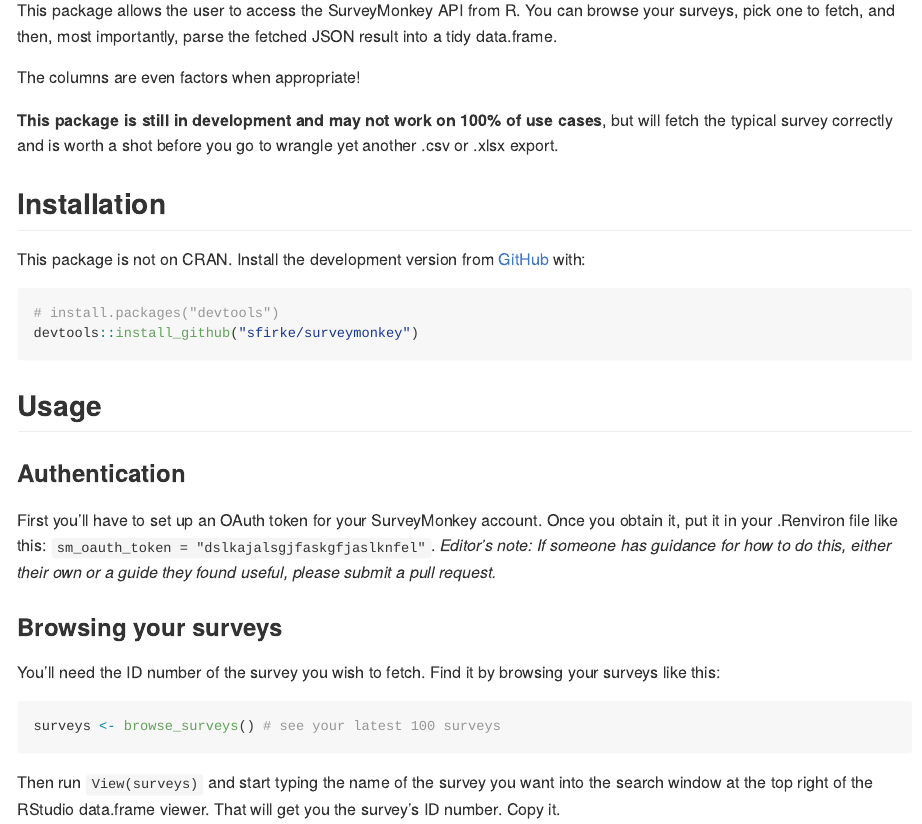
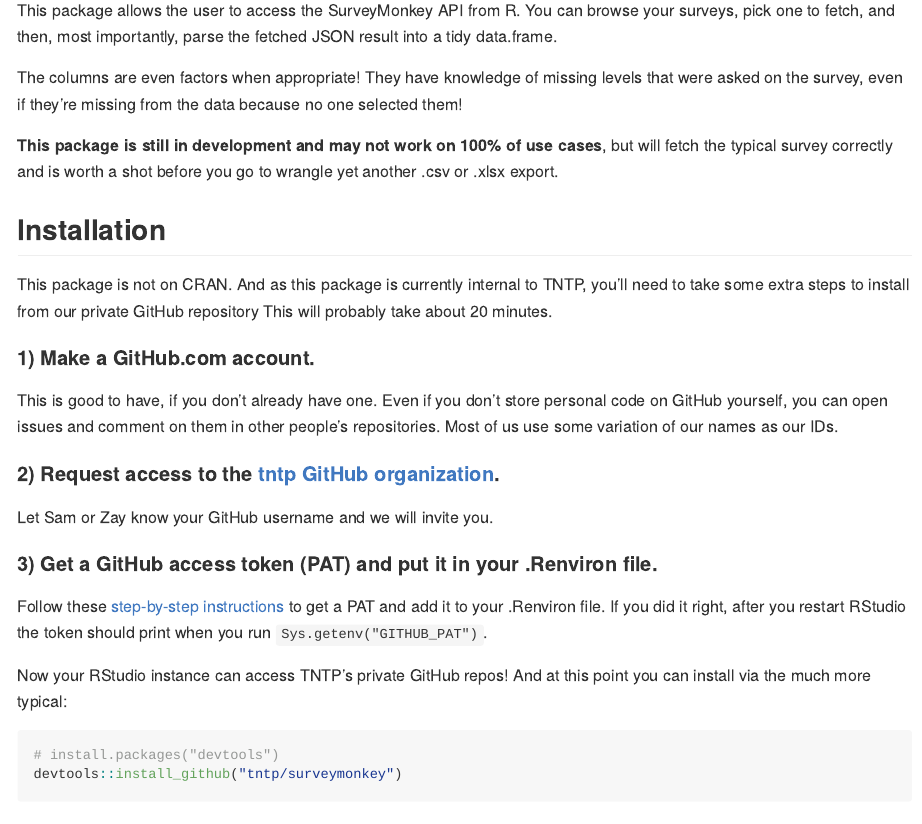
Before and after one commit to mattroumaya/surveymonkey, an R Markdown document (README.Rmd): the page in a window 1100 px wide, from 110 px down. The pictures show the output file README.md that the author committed with the source, drawn offline in the style of GitHub.

Commit message:
update installation instructions

````diff
--- a/README.Rmd
+++ b/README.Rmd
@@ -19,18 +19,33 @@
 
 This package allows the user to access the SurveyMonkey API from R.  You can browse your surveys, pick one to fetch, and then, most importantly, parse the fetched JSON result into a tidy data.frame.
 
-The columns are even factors when appropriate!
+The columns are even factors when appropriate!  They have knowledge of missing levels that were asked on the survey, even if they're missing from the data because no one selected them!
 
 **This package is still in development and may not work on 100% of use cases**, but will fetch the typical survey correctly and is worth a shot before you go to wrangle yet another .csv or .xlsx export.
 
 ## Installation
 
-This package is not on CRAN.  Install the development version from [GitHub](https://github.com/) with:
+This package is not on CRAN.  And as this package is currently internal to TNTP, you'll need to take some extra steps to install from our private GitHub repository  This will probably take about 20 minutes.
+
+#### 1) Make a GitHub.com account.
+
+This is good to have, if you don't already have one.  Even if you don't store personal code on GitHub yourself, you can open issues and comment on them in other people's repositories.  Most of us use some variation of our names as our IDs.
+
+#### 2) Request access to the [tntp GitHub organization](https://github.com/tntp/).
+
+Let Sam or Zay know your GitHub username and we will invite you.
+
+#### 3) Get a GitHub access token (PAT) and put it in your .Renviron file.
+
+Follow these [step-by-step instructions](https://happygitwithr.com/github-pat.html#step-by-step) to get a PAT and add it to your .Renviron file.  If you did it right, after you restart RStudio the token should print when you run `Sys.getenv("GITHUB_PAT")`.
+
+Now your RStudio instance can access TNTP's private GitHub repos!  And at this point you can install via the much more typical:
 
 ``` r
 # install.packages("devtools")
-devtools::install_github("sfirke/surveymonkey")
+devtools::install_github("tntp/surveymonkey")
 ```
+
 ## Usage
 
 ### Authentication
````
Also changed, not shown: README.md.
